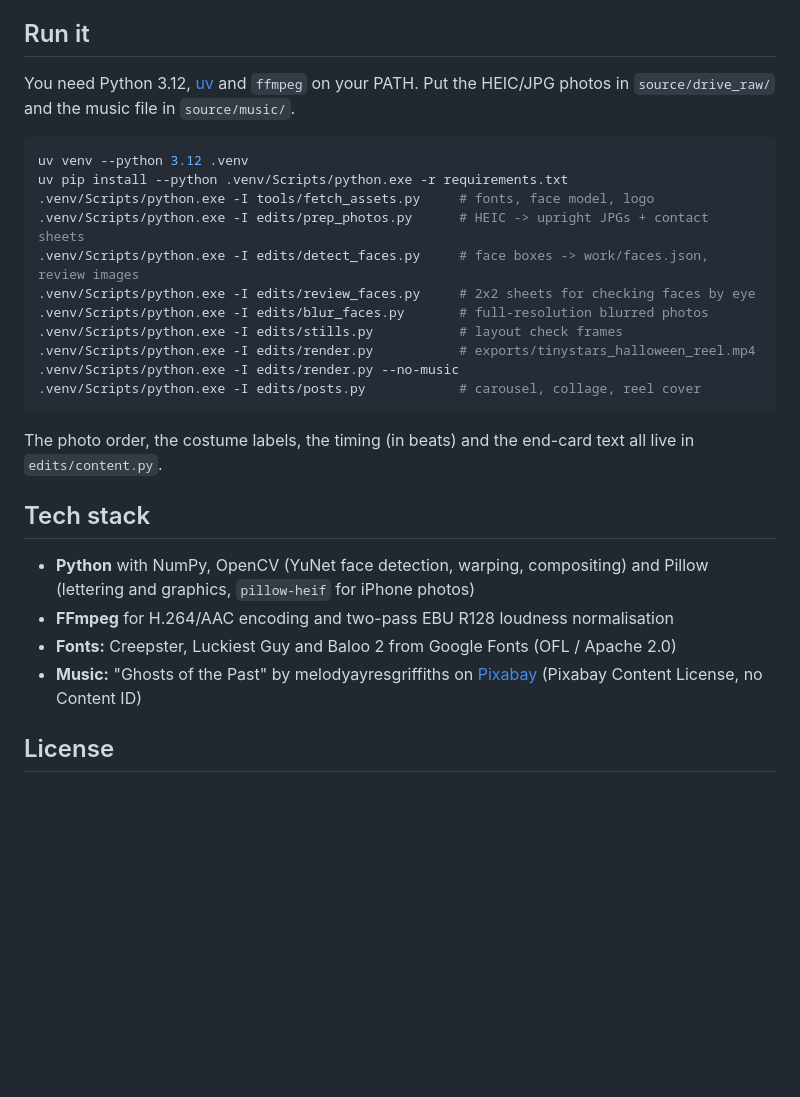
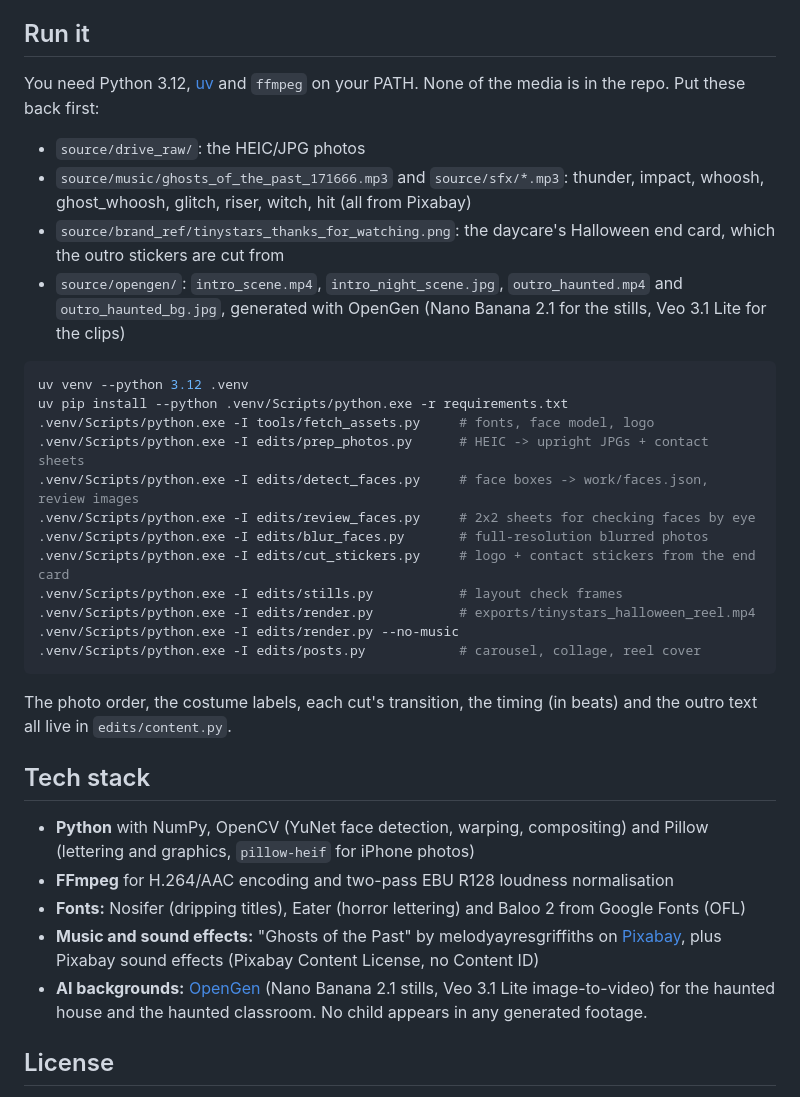
Before and after one commit to MuhammadAyan37/tinystars-halloween-reel, a Markdown page: README.md, the part around one of its changes. Drawn GitHub-style; blank space fills up the shorter version.

````diff
--- a/README.md
+++ b/README.md
@@ -22,7 +27,12 @@ The photos, the face boxes and everything rendered from them stay out of git (se
 
 ## Run it
 
-You need Python 3.12, [uv](https://docs.astral.sh/uv/) and `ffmpeg` on your PATH. Put the HEIC/JPG photos in `source/drive_raw/` and the music file in `source/music/`.
+You need Python 3.12, [uv](https://docs.astral.sh/uv/) and `ffmpeg` on your PATH. None of the media is in the repo. Put these back first:
+
+- `source/drive_raw/`: the HEIC/JPG photos
+- `source/music/ghosts_of_the_past_171666.mp3` and `source/sfx/*.mp3`: thunder, impact, whoosh, ghost_whoosh, glitch, riser, witch, hit (all from Pixabay)
+- `source/brand_ref/tinystars_thanks_for_watching.png`: the daycare's Halloween end card, which the outro stickers are cut from
+- `source/opengen/`: `intro_scene.mp4`, `intro_night_scene.jpg`, `outro_haunted.mp4` and `outro_haunted_bg.jpg`, generated with OpenGen (Nano Banana 2.1 for the stills, Veo 3.1 Lite for the clips)
 
 ```bash
 uv venv --python 3.12 .venv
@@ -32,20 +42,22 @@ uv pip install --python .venv/Scripts/python.exe -r requirements.txt
 .venv/Scripts/python.exe -I edits/detect_faces.py     # face boxes -> work/faces.json, review images
 .venv/Scripts/python.exe -I edits/review_faces.py     # 2x2 sheets for checking faces by eye
 .venv/Scripts/python.exe -I edits/blur_faces.py       # full-resolution blurred photos
+.venv/Scripts/python.exe -I edits/cut_stickers.py     # logo + contact stickers from the end card
 .venv/Scripts/python.exe -I edits/stills.py           # layout check frames
 .venv/Scripts/python.exe -I edits/render.py           # exports/tinystars_halloween_reel.mp4
 .venv/Scripts/python.exe -I edits/render.py --no-music
 .venv/Scripts/python.exe -I edits/posts.py            # carousel, collage, reel cover
 ```
 
-The photo order, the costume labels, the timing (in beats) and the end-card text all live in `edits/content.py`.
+The photo order, the costume labels, each cut's transition, the timing (in beats) and the outro text all live in `edits/content.py`.
 
 ## Tech stack
 
 - **Python** with NumPy, OpenCV (YuNet face detection, warping, compositing) and Pillow (lettering and graphics, `pillow-heif` for iPhone photos)
 - **FFmpeg** for H.264/AAC encoding and two-pass EBU R128 loudness normalisation
-- **Fonts:** Creepster, Luckiest Guy and Baloo 2 from Google Fonts (OFL / Apache 2.0)
-- **Music:** "Ghosts of the Past" by melodyayresgriffiths on [Pixabay](https://pixabay.com/music/scary-childrens-tunes-ghosts-of-the-past-instrumental-halloween-autumn-spooky-upbeat-boppy-171666/) (Pixabay Content License, no Content ID)
+- **Fonts:** Nosifer (dripping titles), Eater (horror lettering) and Baloo 2 from Google Fonts (OFL)
+- **Music and sound effects:** "Ghosts of the Past" by melodyayresgriffiths on [Pixabay](https://pixabay.com/music/scary-childrens-tunes-ghosts-of-the-past-instrumental-halloween-autumn-spooky-upbeat-boppy-171666/), plus Pixabay sound effects (Pixabay Content License, no Content ID)
+- **AI backgrounds:** [OpenGen](https://opengen.ai) (Nano Banana 2.1 stills, Veo 3.1 Lite image-to-video) for the haunted house and the haunted classroom. No child appears in any generated footage.
 
 ## License
 
````
Also changed, not shown: other parts of README.md (+9 -4 lines), exports/captions.md (+5 -5 lines), docs/demo.png, 8 other files.
